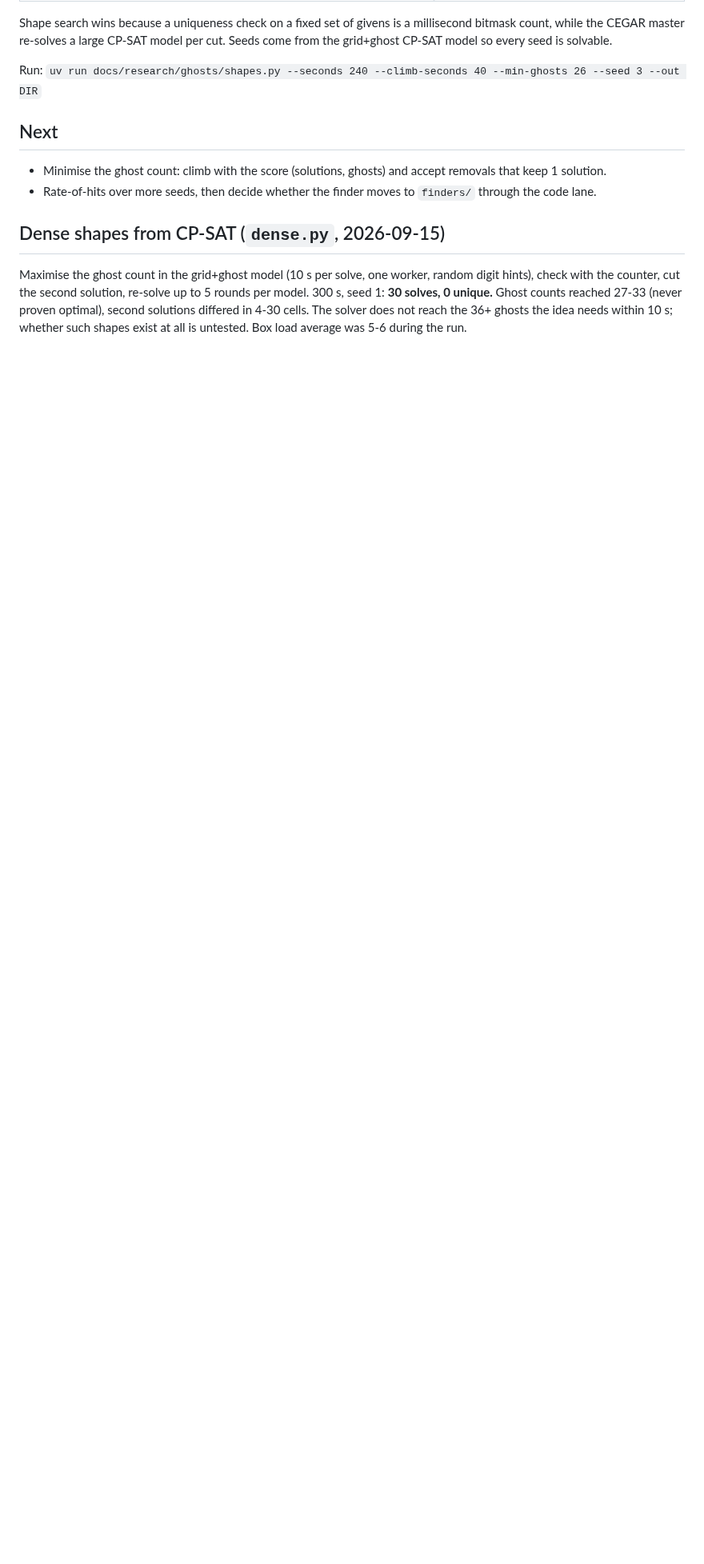
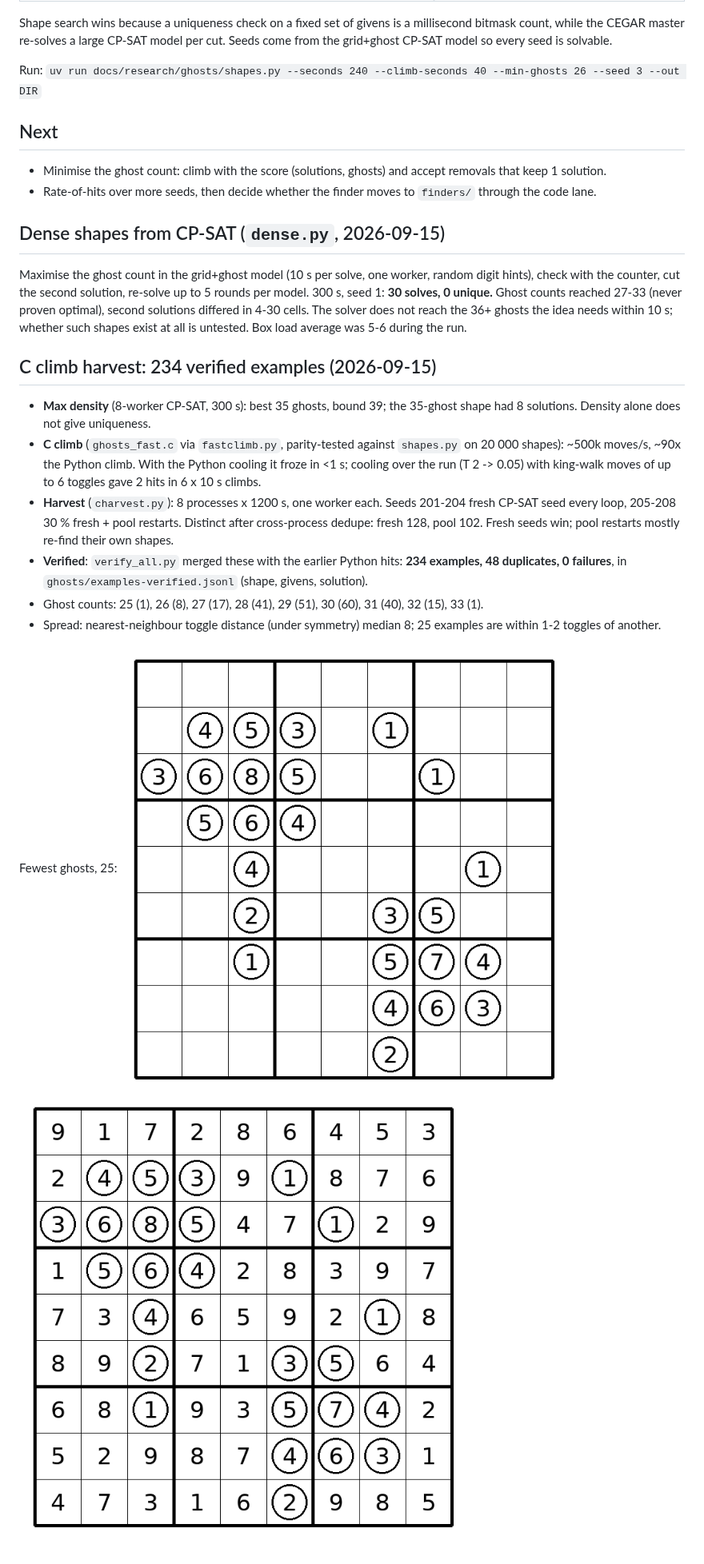
Before and after one commit to caneff/grid-hunts, a Markdown page: docs/research/2026-09-15-ghosts-all-visible.md, the part around the change. Shown at 80% size. Rendered like a GitHub page; pictures changed too: docs/research/ghosts/allvisible-25-puzzle.png (added), docs/research/ghosts/allvisible-25-solution.png (added); blank space fills up the shorter version.

Commit message:
docs/research: ghosts C harvest, 234 verified all-visible examples
Co-Authored-By: Claude Opus 5 (1M context) <noreply@anthropic.com>

```diff
--- a/docs/research/2026-09-15-ghosts-all-visible.md
+++ b/docs/research/2026-09-15-ghosts-all-visible.md
@@ -49,3 +49,26 @@ up to 5 rounds per model. 300 s, seed 1: **30 solves, 0 unique.** Ghost counts
 reached 27-33 (never proven optimal), second solutions differed in 4-30 cells.
 The solver does not reach the 36+ ghosts the idea needs within 10 s; whether
 such shapes exist at all is untested. Box load average was 5-6 during the run.
+
+## C climb harvest: 234 verified examples (2026-09-15)
+
+- **Max density** (8-worker CP-SAT, 300 s): best 35 ghosts, bound 39; the
+  35-ghost shape had 8 solutions. Density alone does not give uniqueness.
+- **C climb** (`ghosts_fast.c` via `fastclimb.py`, parity-tested against
+  `shapes.py` on 20 000 shapes): ~500k moves/s, ~90x the Python climb. With
+  the Python cooling it froze in <1 s; cooling over the run (T 2 -> 0.05) with
+  king-walk moves of up to 6 toggles gave 2 hits in 6 x 10 s climbs.
+- **Harvest** (`charvest.py`): 8 processes x 1200 s, one worker each.
+  Seeds 201-204 fresh CP-SAT seed every loop, 205-208 30 % fresh + pool
+  restarts. Distinct after cross-process dedupe: fresh 128, pool 102.
+  Fresh seeds win; pool restarts mostly re-find their own shapes.
+- **Verified**: `verify_all.py` merged these with the earlier Python hits:
+  **234 examples, 48 duplicates, 0 failures**, in
+  `ghosts/examples-verified.jsonl` (shape, givens, solution).
+- Ghost counts: 25 (1), 26 (8), 27 (17), 28 (41), 29 (51), 30 (60), 31 (40),
+  32 (15), 33 (1).
+- Spread: nearest-neighbour toggle distance (under symmetry) median 8;
+  25 examples are within 1-2 toggles of another.
+
+Fewest ghosts, 25: ![puzzle](ghosts/allvisible-25-puzzle.png)
+![solution](ghosts/allvisible-25-solution.png)
```
Also changed, not shown: 1 other file.
